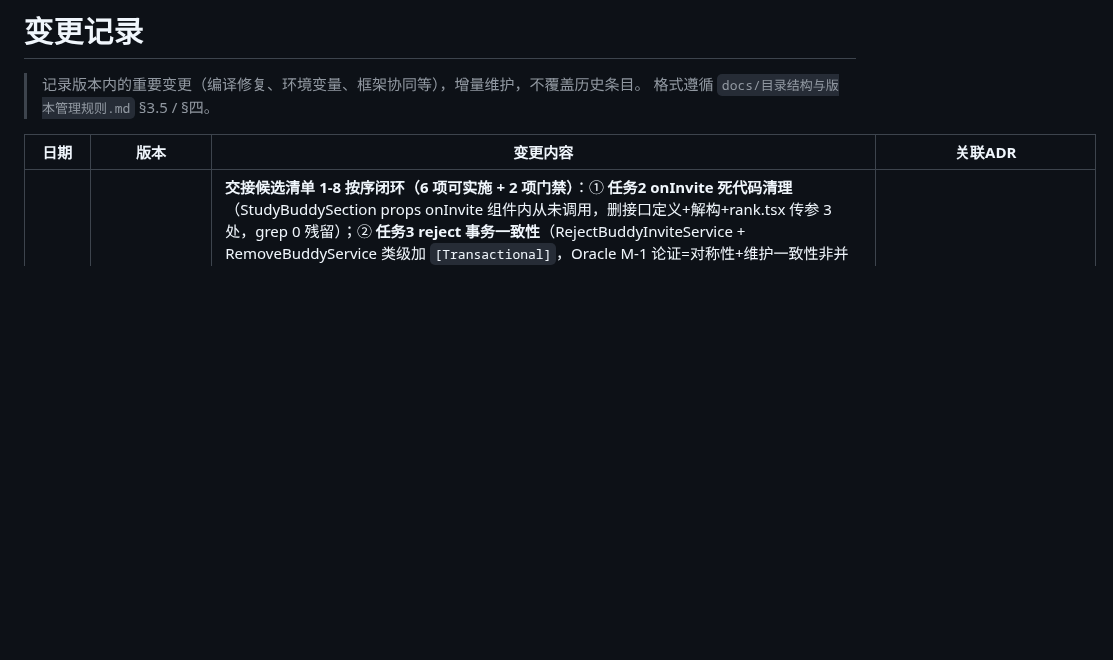
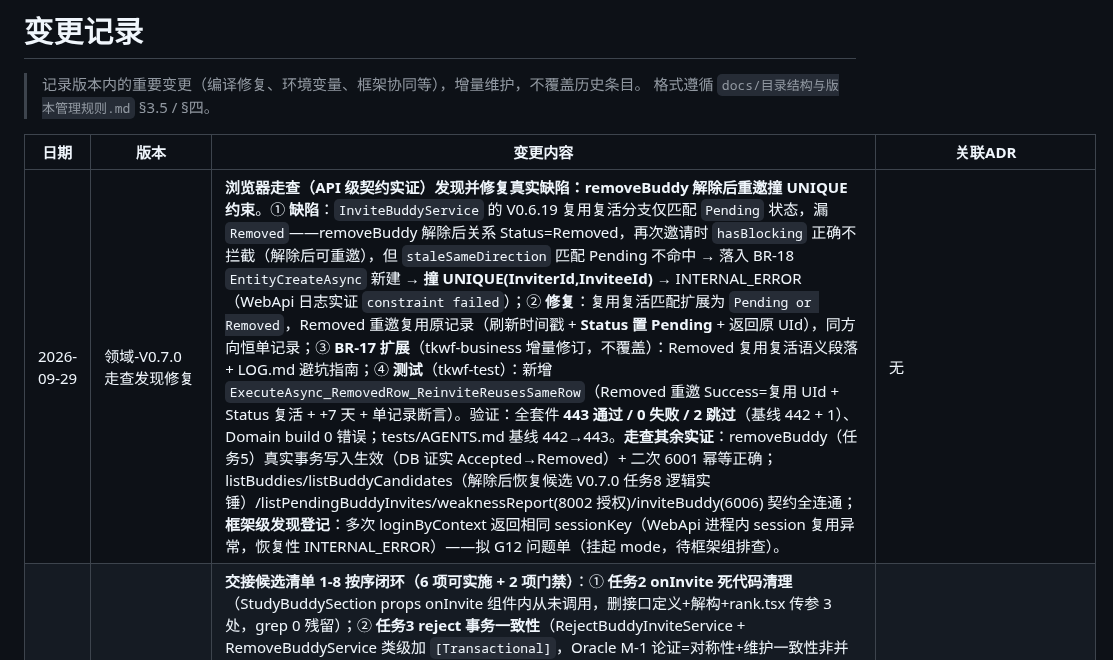
Before and after one commit to LoongBa/XiaoShuTong, a Markdown page: docs/变更记录.md, the part around the change. GitHub-like rendering; blank space fills up the shorter version.

Commit message:
docs(V0.7.0-走查): 变更记录 + 审核报告 §八 登记走查实证（removeBuddy 真实生效/候选恢复/契约全连通）+ 缺陷修复闭环 + 框架会话缺陷（拟 G12）

```diff
--- a/docs/变更记录.md
+++ b/docs/变更记录.md
@@ -12,6 +12,7 @@ status: 活跃
 
 | 日期 | 版本 | 变更内容 | 关联ADR |
 |------|------|---------|---------|
+| 2026-09-29 | 领域-V0.7.0 走查发现修复 | **浏览器走查（API 级契约实证）发现并修复真实缺陷：removeBuddy 解除后重邀撞 UNIQUE 约束**。① **缺陷**：`InviteBuddyService` 的 V0.6.19 复用复活分支仅匹配 `Pending` 状态，漏 `Removed`——removeBuddy 解除后关系 Status=Removed，再次邀请时 `hasBlocking` 正确不拦截（解除后可重邀），但 `staleSameDirection` 匹配 Pending 不命中 → 落入 BR-18 `EntityCreateAsync` 新建 → **撞 UNIQUE(InviterId,InviteeId)** → INTERNAL_ERROR（WebApi 日志实证 `constraint failed`）；② **修复**：复用复活匹配扩展为 `Pending or Removed`，Removed 重邀复用原记录（刷新时间戳 + **Status 置 Pending** + 返回原 UId），同方向恒单记录；③ **BR-17 扩展**（tkwf-business 增量修订，不覆盖）：Removed 复用复活语义段落 + LOG.md 避坑指南；④ **测试**（tkwf-test）：新增 `ExecuteAsync_RemovedRow_ReinviteReusesSameRow`（Removed 重邀 Success=复用 UId + Status 复活 + +7 天 + 单记录断言）。验证：全套件 **443 通过 / 0 失败 / 2 跳过**（基线 442 + 1）、Domain build 0 错误；tests/AGENTS.md 基线 442→443。**走查其余实证**：removeBuddy（任务5）真实事务写入生效（DB 证实 Accepted→Removed）+ 二次 6001 幂等正确；listBuddies/listBuddyCandidates（解除后恢复候选 V0.7.0 任务8 逻辑实锤）/listPendingBuddyInvites/weaknessReport(8002 授权)/inviteBuddy(6006) 契约全连通；**框架级发现登记**：多次 loginByContext 返回相同 sessionKey（WebApi 进程内 session 复用异常，恢复性 INTERNAL_ERROR）——拟 G12 问题单（挂起 mode，待框架组排查）。 | 无 |
 | 2026-09-29 | 领域-V0.7.0 候选任务批量闭环 | **交接候选清单 1-8 按序闭环（6 项可实施 + 2 项门禁）**：① **任务2 onInvite 死代码清理**（StudyBuddySection props onInvite 组件内从未调用，删接口定义+解构+rank.tsx 传参 3 处，grep 0 残留）；② **任务3 reject 事务一致性**（RejectBuddyInviteService + RemoveBuddyService 类级加 `[Transactional]`，Oracle M-1 论证=对称性+维护一致性非并发安全，Invite 不改 UNIQUE 兜底）；③ **任务8 同年级跨群候选**（ListBuddyCandidates Step2 扩展同群 OR 同年级——批量推导：myGroups→myGrades→Groups(Grade)收窄→gradeGroupIds∪myGroupIds 一次成员查询→排除/群名复用/GroupBy+OrderBy(GroupId) 稳定去重；BR-33 修订 OR 对齐 BR-16，头部 v5→v6，LOG.md 含避坑指南；9 新用例）；④ **任务4 薄弱点下钻篇目**（ParentWeakPointDto 增 ChapterId/QuestionIds，C3 收窄链路 Subject枚举→Banks(Subject)IN→Questions(BankId)IN→内存 kp 过滤+RLS 三防线，无实体字段不新建 VEntity，4 新用例；前端 weakness.tsx 章节 chip+题数+展开下钻 + mock 补字段）；⑤ **任务5 removeBuddy UI 接线**（契约已有→StudyBuddySection 接 Buddy_ExecuteService 生成名实证，Dialog 确认 M-4，成功 onBuddyChanged/6001 重拉/网络 catch+finally，头像右上 ×）；⑥ **任务7 role 加固**（resolveRole 升级优先消费 extensions.role + normalizeExposedRole owner→teacher 归一 + userName fallback，调用点类型化交叉断言非 any，mock 3 处补 role；__root.tsx 路由守卫已存在 C1 不重复）。**门禁**：任务1 浏览器走查待服务在线、任务6 微信支付基建另立 ADR-011。验证：全套件 **442 通过 / 0 失败 / 2 跳过**（基线 429 + 13）、`pnpm typecheck` 0、buildSchema/gen-mock 契约刷新（weaknessReport selection 含 chapterId/questionIds）。Oracle 附条件通过（M-1~M-7/C1-C6，C1-C5 闭环）。延续项：任务1 走查/任务6 ADR/后端 extensions 透出 role/薄弱点篇目富化。 | 无（任务6 另立 ADR-011） |
 | 2026-09-28 | 领域-V0.6.19 BR-17 惰性过期重邀放行 | **搭子邀请惰性过期副作用闭环（V0.6.18 审核 §八 遗留 #1）——过期 Pending 不再永久阻塞重邀**：① **BR-17 修正**（InviteBuddyService）——重复邀请判定从 `Status is Pending or Accepted → 6002` 改为 `EntitySelectAsync 全量 + Any`（accepted 恒阻塞 / pending 仅未过期 ExpiresAt≥now 阻塞 / **过期 pending 豁免**）；**实施期关键实证：StudyBuddies 数据库级 UNIQUE(InviterId, InviteeId) 复合唯一约束**（Tier 1.5 首版"新建第二条"实现被约束击穿）→ 重邀正确语义改为**复用复活原记录**（原地刷新 InvitedAt/ExpiresAt=+7 天，InviteId 不变，同方向恒单记录）；② **BR-33 同步**（ListBuddyCandidatesService）——候选排除同口径（accepted 恒排 / pending 仅未过期排 / 过期恢复候选），保证 BR-17 放行后前端候选可达；③ **BR 文档**（tkwf-business）——BR-17/33 修订 + BR-35 副作用段由"后续迭代修正"改"V0.6.19 已修正" + §3.4 注同步 + 头部 v4→v5 + LOG.md（避坑：不能无脑加 ExpiresAt>=now 数据库过滤会漏 accepted）；④ **测试**（tkwf-test）——4 新用例（复用复活 InviteId 不变 + 单记录断言 / 反向豁免 / 跨方向 Accepted+过期并存仍 6002 / 候选恢复）。验证：全套件 **429 通过 / 0 失败 / 2 跳过**（基线 425+4 无回归）、Domain build 0 警告 0 错误、无契约变化（前端零改动，schema.graphql 仅 build 尾随换行差异）；tests/AGENTS.md 基线同步 345→429（345 为 V0.1.8 过时值）。Oracle 附条件通过（M1-M3/C1-C3 全闭环）。 | 无 |
 | 2026-09-28 | 框架协同-v4.10.36 G11 部署与验收关闭 | **SG3 GraphQL 字段名跟随 SG2 消歧（G11）发布 + XiaoShuTong 侧验收全绿**：① 框架组实施 `23e511f9`（V4.10.36）——ApiMethodInfo 契约加 GraphQLField（空串回退，ApiMetadataV3 不升）+ SG2 提取 ComputeGraphQLFieldDisambiguation/ResolveResolverMethodName（Initialize 单次计算、GenerateResolverSource/GenerateApiMetadata 共用单一权威）+ SG3 优先消费契约、空串回退；Oracle PASS + 回归 1093/0；② tag v4.10.36 推送 + 部署 TKWFDeployPath（refs DLL 特征含新函数实证）；③ **XiaoShuTong 验收（本轮）**——WebApi 重建 0 错误 + WARN004 汇总 1 条（计数不变）+ schema 54 个 `_Execute` 不变（无裸 execute）+ ApiMetadata.g.cs 含 `GraphQLField = "createBank_Execute"`（SG2b 写入实证）+ **AdminWasm 编译 0 错误 + SG3 代理 SendQueryAsync("createBank_Execute")（旧 execute→契约消歧名，G11 关闭判定）** + WebH5 契约 0 diff/typecheck 0 + 全套件 **425/0/2**。**G11 关闭**；遗留：AdminWasm 真实端到端联调（字段已编译级对齐，运行时待浏览器走查）。 | ADR81 |
```
Also changed, not shown: docs/V0.7.0-候选任务批量闭环-审核报告.md (+3 -2 lines).
